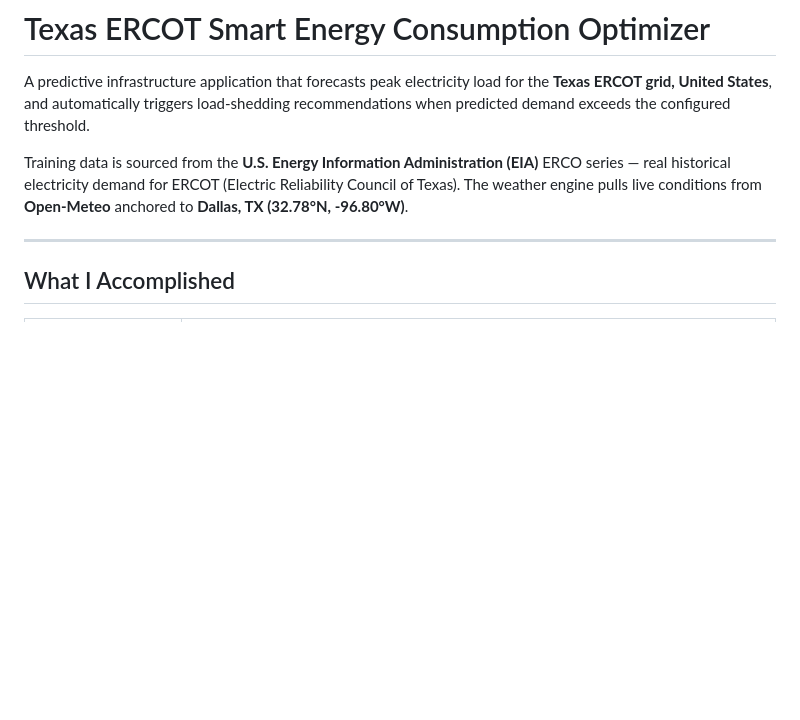
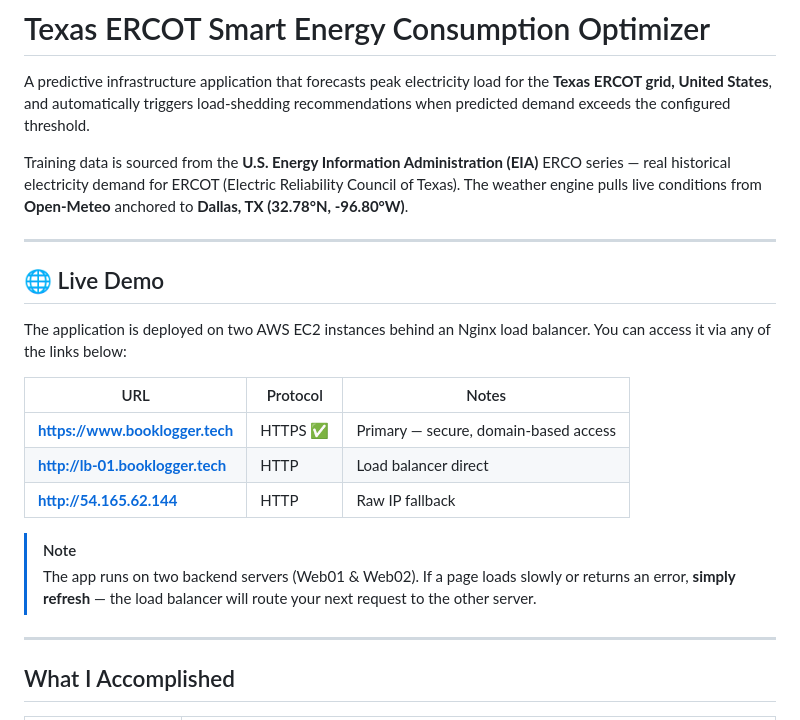
Before and after one commit to mgpacifique/smart-energy-optimizer, a Markdown page: README.md, the part around the change. Rendered like a GitHub page; blank space fills up the shorter version.

Commit message:
docs: add live deployment links and load balancer information to README

```diff
--- a/README.md
+++ b/README.md
@@ -3,6 +3,21 @@
 A predictive infrastructure application that forecasts peak electricity load for the **Texas ERCOT grid, United States**, and automatically triggers load-shedding recommendations when predicted demand exceeds the configured threshold.
 
 Training data is sourced from the **U.S. Energy Information Administration (EIA)** ERCO series — real historical electricity demand for ERCOT (Electric Reliability Council of Texas). The weather engine pulls live conditions from **Open-Meteo** anchored to **Dallas, TX (32.78°N, -96.80°W)**.
+
+---
+
+## 🌐 Live Demo
+
+The application is deployed on two AWS EC2 instances behind an Nginx load balancer. You can access it via any of the links below:
+
+| URL | Protocol | Notes |
+|-----|----------|-------|
+| **[https://www.booklogger.tech](https://www.booklogger.tech)** | HTTPS ✅ | Primary — secure, domain-based access |
+| **[http://lb-01.booklogger.tech](http://lb-01.booklogger.tech)** | HTTP | Load balancer direct |
+| **[http://54.165.62.144](http://54.165.62.144)** | HTTP | Raw IP fallback |
+
+> [!NOTE]
+> The app runs on two backend servers (Web01 & Web02). If a page loads slowly or returns an error, **simply refresh** — the load balancer will route your next request to the other server.
 
 ---
 
```
